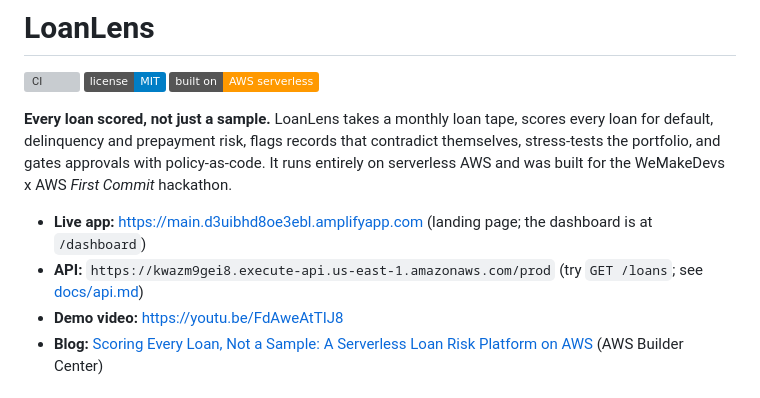
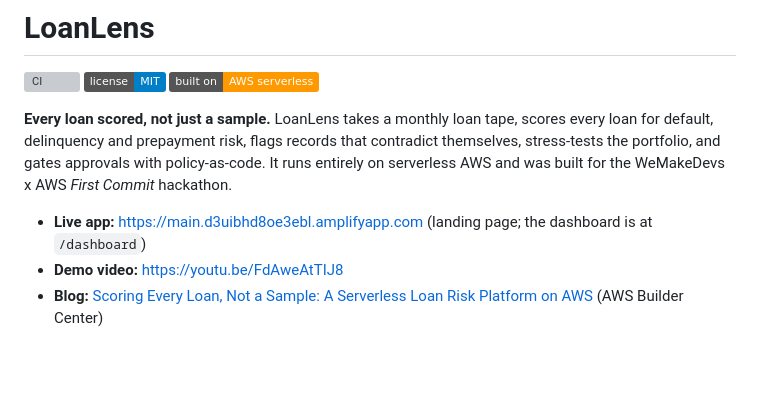
Before and after one commit to ac265640/LoanLens, a Markdown page: README.md, the part around the change. GitHub-like rendering; badges without logos; blank space fills up the shorter version; grey boxes are pictures that could not be loaded.

Commit message:
docs: tighten the README link list

```diff
--- a/README.md
+++ b/README.md
@@ -9,7 +9,6 @@ and prepayment risk, flags records that contradict themselves, stress-tests the
 policy-as-code. It runs entirely on serverless AWS and was built for the WeMakeDevs x AWS *First Commit* hackathon.
 
 - **Live app:** https://main.d3uibhd8oe3ebl.amplifyapp.com (landing page; the dashboard is at `/dashboard`)
-- **API:** `https://kwazm9gei8.execute-api.us-east-1.amazonaws.com/prod` (try `GET /loans`; see [docs/api.md](docs/api.md))
 - **Demo video:** https://youtu.be/FdAweAtTIJ8
 - **Blog:** [Scoring Every Loan, Not a Sample: A Serverless Loan Risk Platform on AWS](https://builder.aws.com/content/3JawUHc9oA7BX5qNSjXqyWVEe2B/scoring-every-loan-not-a-sample-a-serverless-loan-risk-platform-on-aws) (AWS Builder Center)
 
```
